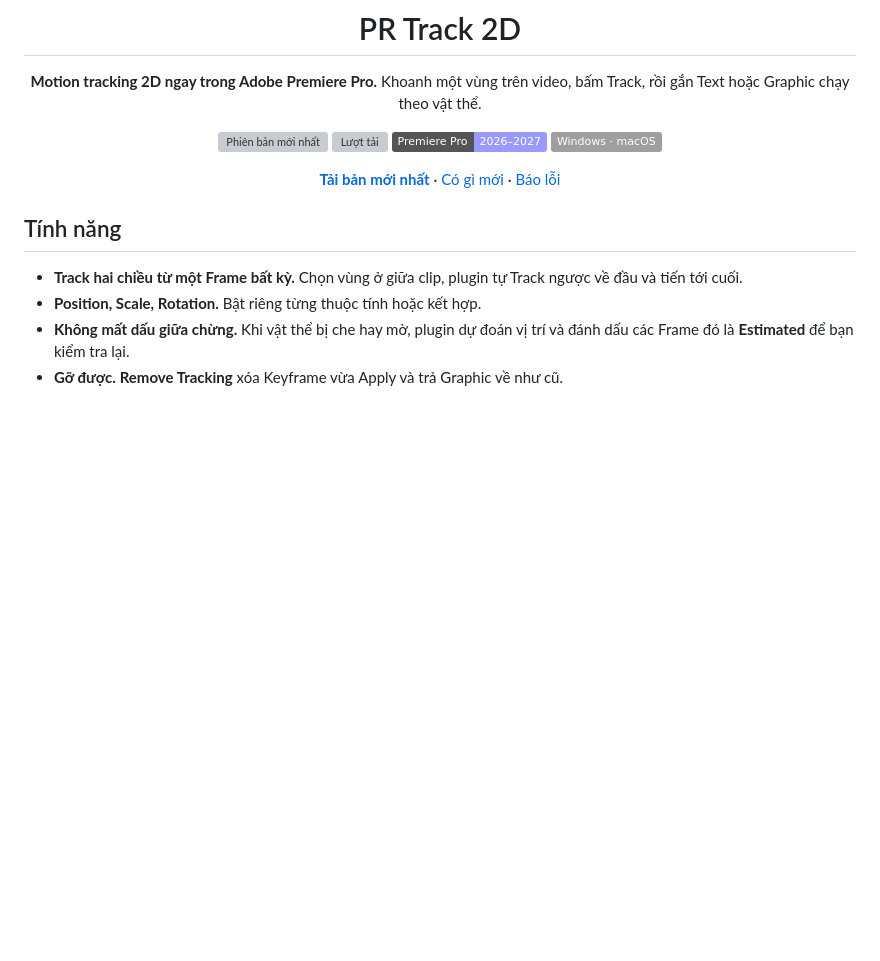
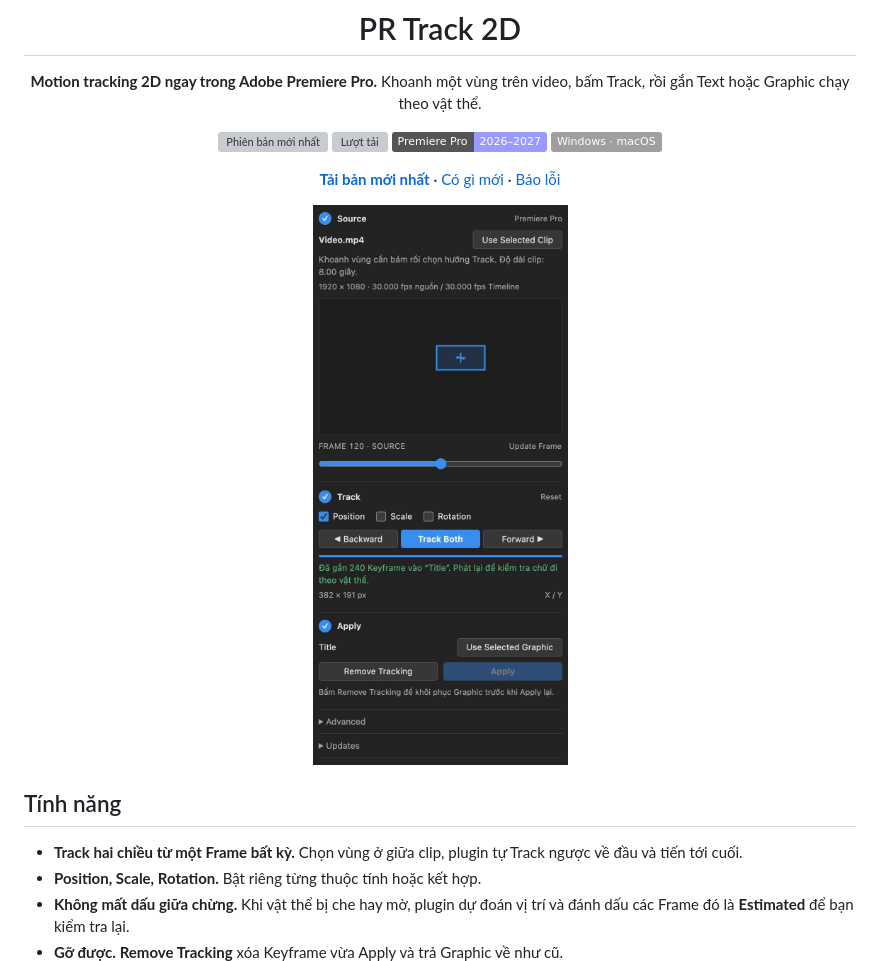
Before and after one commit to evolvestudiowork-gif/pr-track-2d, a Markdown page: README.md, the part around the change. GitHub-like rendering; pictures changed too: docs/panel.jpg (added); badges without logos; blank space fills up the shorter version; grey boxes are pictures that could not be loaded.

```diff
--- a/README.md
+++ b/README.md
@@ -11,6 +11,8 @@ Khoanh một vùng trên video, bấm Track, rồi gắn Text hoặc Graphic ch
 ![Windows · macOS](https://img.shields.io/badge/Windows%20%C2%B7%20macOS-lightgrey)
 
 [**Tải bản mới nhất**](https://github.com/evolvestudiowork-gif/pr-track-2d/releases/latest) · [Có gì mới](CHANGELOG.md) · [Báo lỗi](https://github.com/evolvestudiowork-gif/pr-track-2d/issues)
+
+<img src="docs/panel.jpg" width="320" alt="Panel PR Track 2D trong Premiere Pro: ba bước Source, Track và Apply">
 
 </div>
 
```
Also changed, not shown: CHANGELOG.md (+4 -0 lines), 1 other file.
